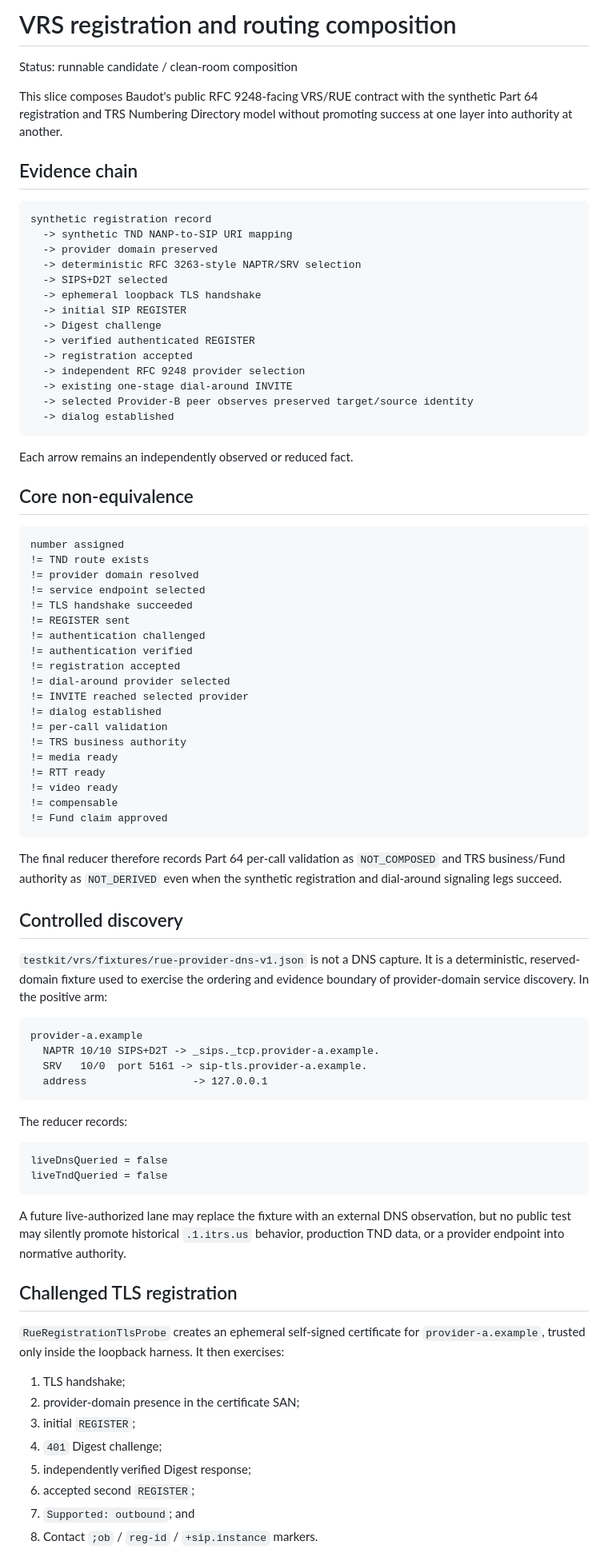
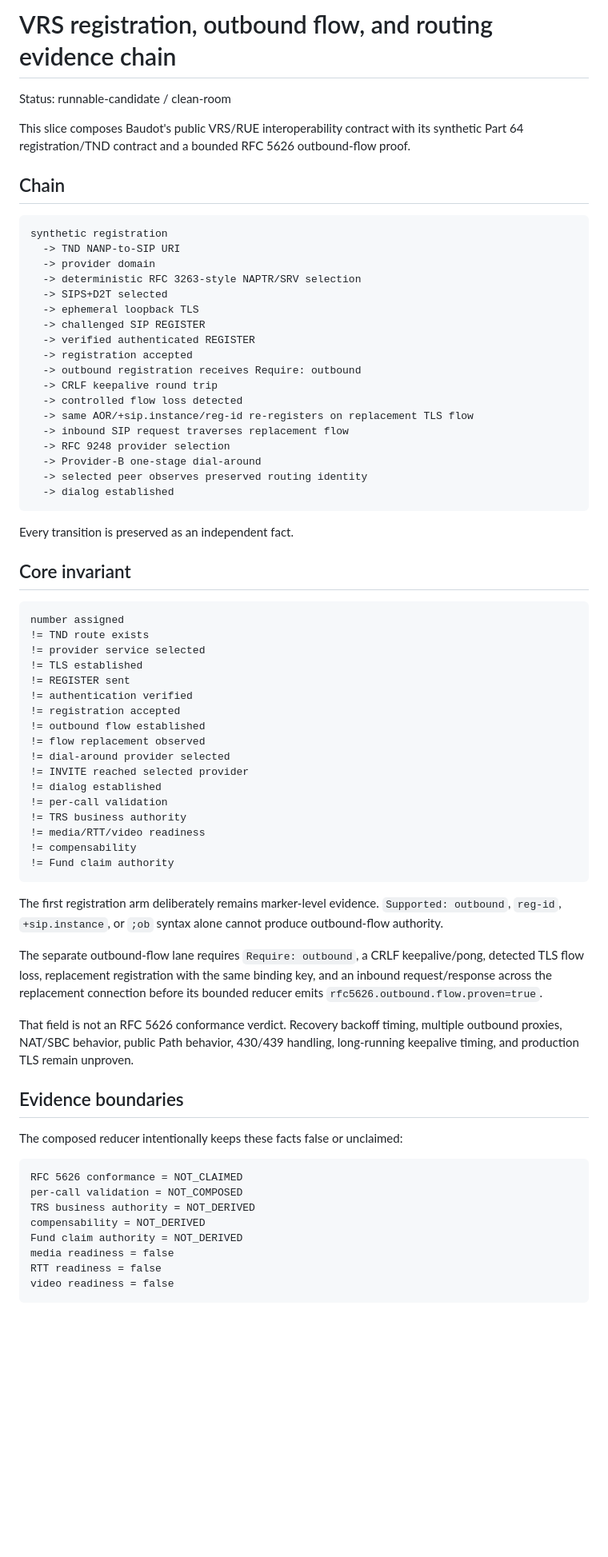
Before and after one commit to mcc0nnell/baudot, a Markdown page: docs/vrs-registration-route-chain.md, the part around one of its changes. Shown at 80% size. GitHub-like rendering; blank space fills up the shorter version.

Commit message:
Advance route-chain docs through outbound flow recovery

````diff
--- a/docs/vrs-registration-route-chain.md
+++ b/docs/vrs-registration-route-chain.md
@@ -1,86 +1,74 @@
-# VRS registration and routing composition
+# VRS registration, outbound flow, and routing evidence chain
 
-Status: runnable candidate / clean-room composition
+Status: runnable-candidate / clean-room
 
-This slice composes Baudot's public RFC 9248-facing VRS/RUE contract with the synthetic Part 64 registration and TRS Numbering Directory model without promoting success at one layer into authority at another.
+This slice composes Baudot's public VRS/RUE interoperability contract with its synthetic Part 64 registration/TND contract and a bounded RFC 5626 outbound-flow proof.
 
-## Evidence chain
+## Chain
 
 ```text
-synthetic registration record
-  -> synthetic TND NANP-to-SIP URI mapping
-  -> provider domain preserved
+synthetic registration
+  -> TND NANP-to-SIP URI
+  -> provider domain
   -> deterministic RFC 3263-style NAPTR/SRV selection
   -> SIPS+D2T selected
-  -> ephemeral loopback TLS handshake
-  -> initial SIP REGISTER
-  -> Digest challenge
+  -> ephemeral loopback TLS
+  -> challenged SIP REGISTER
   -> verified authenticated REGISTER
   -> registration accepted
-  -> independent RFC 9248 provider selection
-  -> existing one-stage dial-around INVITE
-  -> selected Provider-B peer observes preserved target/source identity
+  -> outbound registration receives Require: outbound
+  -> CRLF keepalive round trip
+  -> controlled flow loss detected
+  -> same AOR/+sip.instance/reg-id re-registers on replacement TLS flow
+  -> inbound SIP request traverses replacement flow
+  -> RFC 9248 provider selection
+  -> Provider-B one-stage dial-around
+  -> selected peer observes preserved routing identity
   -> dialog established
 ```
 
-Each arrow remains an independently observed or reduced fact.
+Every transition is preserved as an independent fact.
 
-## Core non-equivalence
+## Core invariant
 
 ```text
 number assigned
 != TND route exists
-!= provider domain resolved
-!= service endpoint selected
-!= TLS handshake succeeded
+!= provider service selected
+!= TLS established
 != REGISTER sent
-!= authentication challenged
 != authentication verified
 != registration accepted
+!= outbound flow established
+!= flow replacement observed
 != dial-around provider selected
 != INVITE reached selected provider
 != dialog established
 != per-call validation
 != TRS business authority
-!= media ready
-!= RTT ready
-!= video ready
-!= compensable
-!= Fund claim approved
+!= media/RTT/video readiness
+!= compensability
+!= Fund claim authority
 ```
 
-The final reducer therefore records Part 64 per-call validation as `NOT_COMPOSED` and TRS business/Fund authority as `NOT_DERIVED` even when the synthetic registration and dial-around signaling legs succeed.
+The first registration arm deliberately remains marker-level evidence. `Supported: outbound`, `reg-id`, `+sip.instance`, or `;ob` syntax alone cannot produce outbound-flow authority.
 
-## Controlled discovery
+The separate outbound-flow lane requires `Require: outbound`, a CRLF keepalive/pong, detected TLS flow loss, replacement registration with the same binding key, and an inbound request/response across the replacement connection before its bounded reducer emits `rfc5626.outbound.flow.proven=true`.
 
-`testkit/vrs/fixtures/rue-provider-dns-v1.json` is not a DNS capture. It is a deterministic, reserved-domain fixture used to exercise the ordering and evidence boundary of provider-domain service discovery. In the positive arm:
+That field is not an RFC 5626 conformance verdict. Recovery backoff timing, multiple outbound proxies, NAT/SBC behavior, public Path behavior, 430/439 handling, long-running keepalive timing, and production TLS remain unproven.
+
+## Evidence boundaries
+
+The composed reducer intentionally keeps these facts false or unclaimed:
 
 ```text
-provider-a.example
-  NAPTR 10/10 SIPS+D2T -> _sips._tcp.provider-a.example.
-  SRV   10/0  port 5161 -> sip-tls.provider-a.example.
-  address                 -> 127.0.0.1
+RFC 5626 conformance = NOT_CLAIMED
+per-call validation = NOT_COMPOSED
+TRS business authority = NOT_DERIVED
+compensability = NOT_DERIVED
+Fund claim authority = NOT_DERIVED
+media readiness = false
+RTT readiness = false
+video readiness = false
 ```
 
-The reducer records:
-
-```text
-liveDnsQueried = false
-liveTndQueried = false
-```
-
-A future live-authorized lane may replace the fixture with an external DNS observation, but no public test may silently promote historical `.1.itrs.us` behavior, production TND data, or a provider endpoint into normative authority.
-
-## Challenged TLS registration
-
-`RueRegistrationTlsProbe` creates an ephemeral self-signed certificate for `provider-a.example`, trusted only inside the loopback harness. It then exercises:
-
-1. TLS handshake;
-2. provider-domain presence in the certificate SAN;
-3. initial `REGISTER`;
-4. `401` Digest challenge;
-5. independently verified Digest response;
-6. accepted second `REGISTER`;
-7. `Supported: outbound`; and
-8. Contact `;ob` / `reg-id` / `+sip.instance` markers.
-
````
Also changed, not shown: other parts of docs/vrs-registration-route-chain.md (+4 -33 lines).
